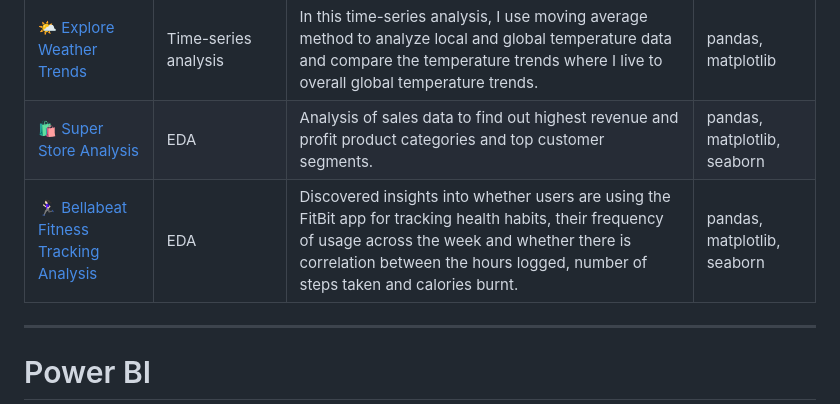
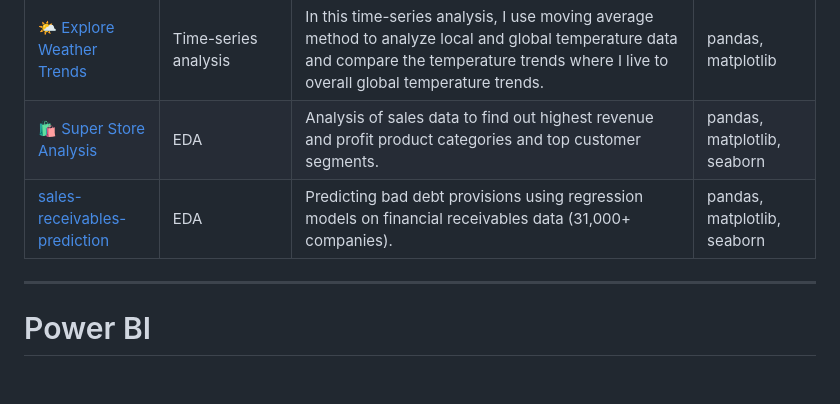
Before and after one commit to akshithkamatala/Portfolio-Guide, a Markdown page: README.md, the part around the change. Rendered like a GitHub page; blank space fills up the shorter version.

```diff
--- a/README.md
+++ b/README.md
@@ -37,7 +37,7 @@ Welcome to my data portfolio! Here, I document a summary of my projects in the d
 | 🍷 [Wine Quality](https://github.com/katiehuangx/Udacity-Data-Analyst-Nanodegree/blob/main/Case%20Study%201%20-%20Analysing%20Wine%20Quality.ipynb) | Data Wrangling & EDA | A study on red and white wine samples and understanding whether certain types of wine and their qualities (alcohol level, sugar content and acidity level) are associated with higher wine quality. | pandas, matplotlib |
 | 🌤 [Explore Weather Trends](https://github.com/katiehuangx/Udacity-Data-Analyst-Nanodegree/blob/main/Project%201%20-%20Explore%20Weather%20Trends.ipynb) | Time-series analysis | In this time-series analysis, I use moving average method to analyze local and global temperature data and compare the temperature trends where I live to overall global temperature trends. | pandas, matplotlib |
 | 🛍 [Super Store Analysis](https://github.com/katiehuangx/Super-Store-Analysis/blob/main/Super_Store_Analysis.ipynb) | EDA | Analysis of sales data to find out highest revenue and profit product categories and top customer segments. | pandas, matplotlib, seaborn |
-| 🏃🏻‍♀️ [Bellabeat Fitness Tracking Analysis](https://github.com/katiehuangx/Google-Data-Analytics-Capstone/blob/main/bellabeat-data-analysis.ipynb) | EDA | Discovered insights into whether users are using the FitBit app for tracking health habits, their frequency of usage across the week and whether there is correlation between the hours logged, number of steps taken and calories burnt. | pandas, matplotlib, seaborn |
+| [sales-receivables-prediction](https://github.com/akshithkamatala/sales-receivables-prediction) | EDA | Predicting bad debt provisions using regression models on financial receivables data (31,000+ companies). | pandas, matplotlib, seaborn |
 
 ***
 
```
